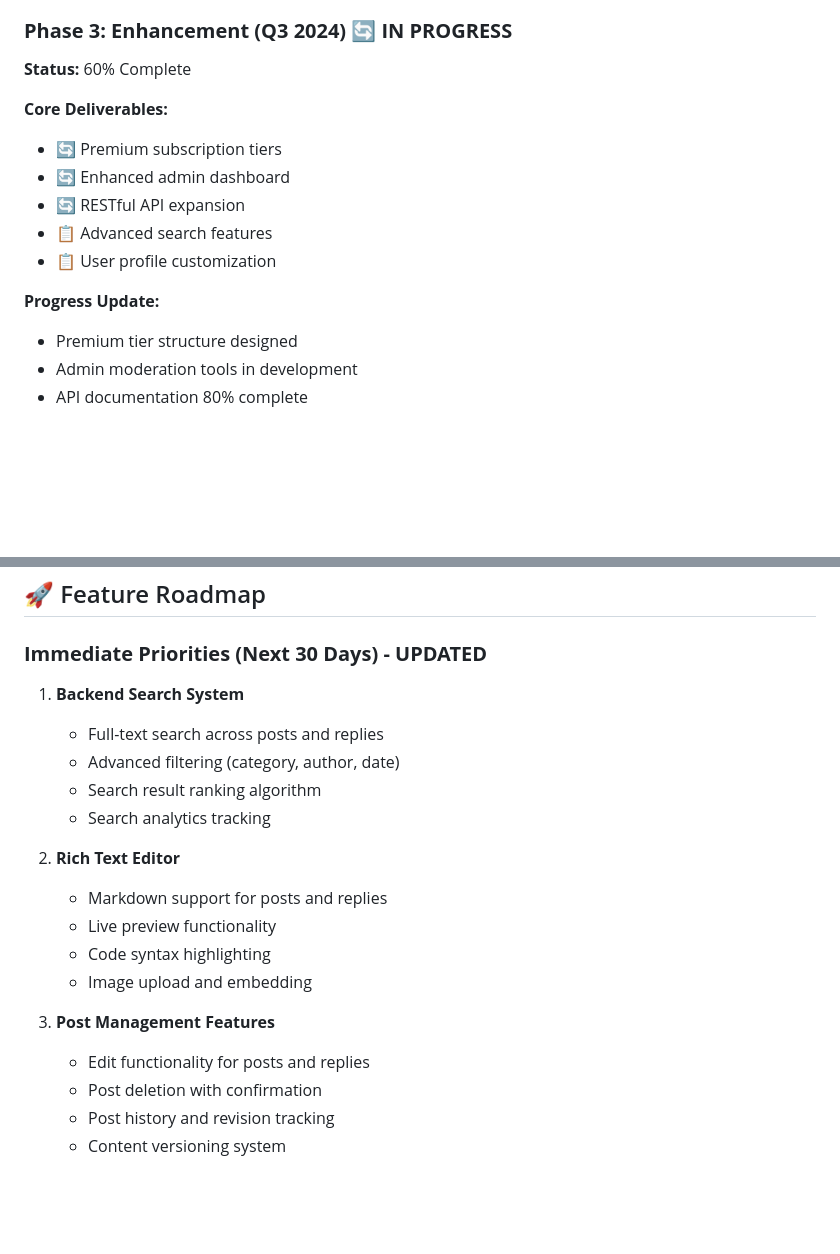
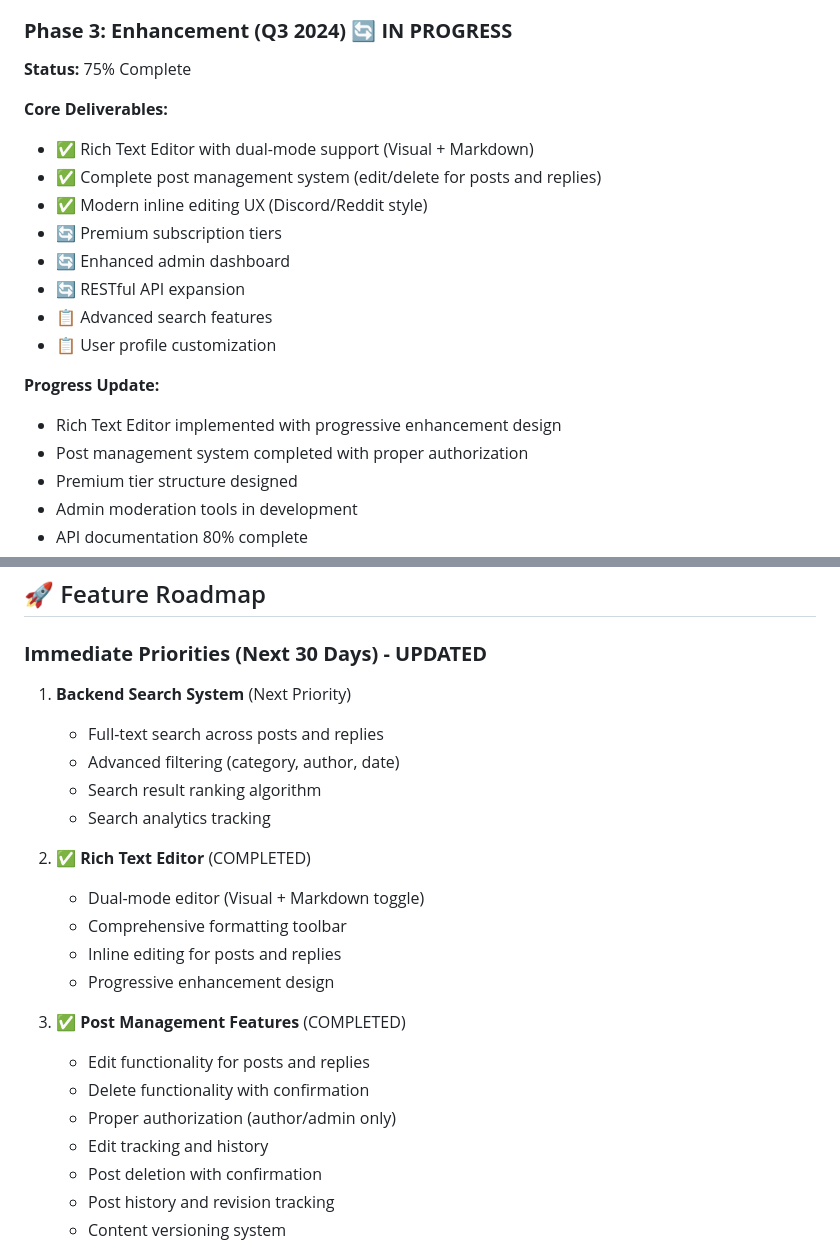
Before and after one commit to JustaCakedUpGnome/ArcForge_kyon, a Markdown page: docs/product/roadmap.md, 2 parts joined by grey strips. GitHub-like rendering; blank space fills up the shorter version.

```diff
--- a/docs/product/roadmap.md
+++ b/docs/product/roadmap.md
@@ -74,9 +74,12 @@ gantt
 - Deployed on cost-effective VPS ($3.50/month)
 
 ### **Phase 3: Enhancement (Q3 2024) 🔄 IN PROGRESS**
-**Status:** 60% Complete
+**Status:** 75% Complete
 
 **Core Deliverables:**
+- ✅ Rich Text Editor with dual-mode support (Visual + Markdown)
+- ✅ Complete post management system (edit/delete for posts and replies)
+- ✅ Modern inline editing UX (Discord/Reddit style)
 - 🔄 Premium subscription tiers
 - 🔄 Enhanced admin dashboard
 - 🔄 RESTful API expansion
@@ -84,6 +87,8 @@ gantt
 - 📋 User profile customization
 
 **Progress Update:**
+- Rich Text Editor implemented with progressive enhancement design
+- Post management system completed with proper authorization
 - Premium tier structure designed
 - Admin moderation tools in development
 - API documentation 80% complete
@@ -108,20 +113,23 @@ gantt
 ## 🚀 Feature Roadmap
 
 ### **Immediate Priorities (Next 30 Days) - UPDATED**
-1. **Backend Search System**
+1. **Backend Search System** (Next Priority)
    - Full-text search across posts and replies
    - Advanced filtering (category, author, date)
    - Search result ranking algorithm
    - Search analytics tracking
 
-2. **Rich Text Editor**
-   - Markdown support for posts and replies
-   - Live preview functionality
-   - Code syntax highlighting
-   - Image upload and embedding
+2. ✅ **Rich Text Editor** (COMPLETED)
+   - Dual-mode editor (Visual + Markdown toggle)
+   - Comprehensive formatting toolbar
+   - Inline editing for posts and replies
+   - Progressive enhancement design
 
-3. **Post Management Features**
+3. ✅ **Post Management Features** (COMPLETED)
    - Edit functionality for posts and replies
+   - Delete functionality with confirmation
+   - Proper authorization (author/admin only)
+   - Edit tracking and history
    - Post deletion with confirmation
    - Post history and revision tracking
    - Content versioning system
```
Also changed, not shown: docs/product/backlog.md (+11 -6 lines), docs/product/features.md (+39 -3 lines).
